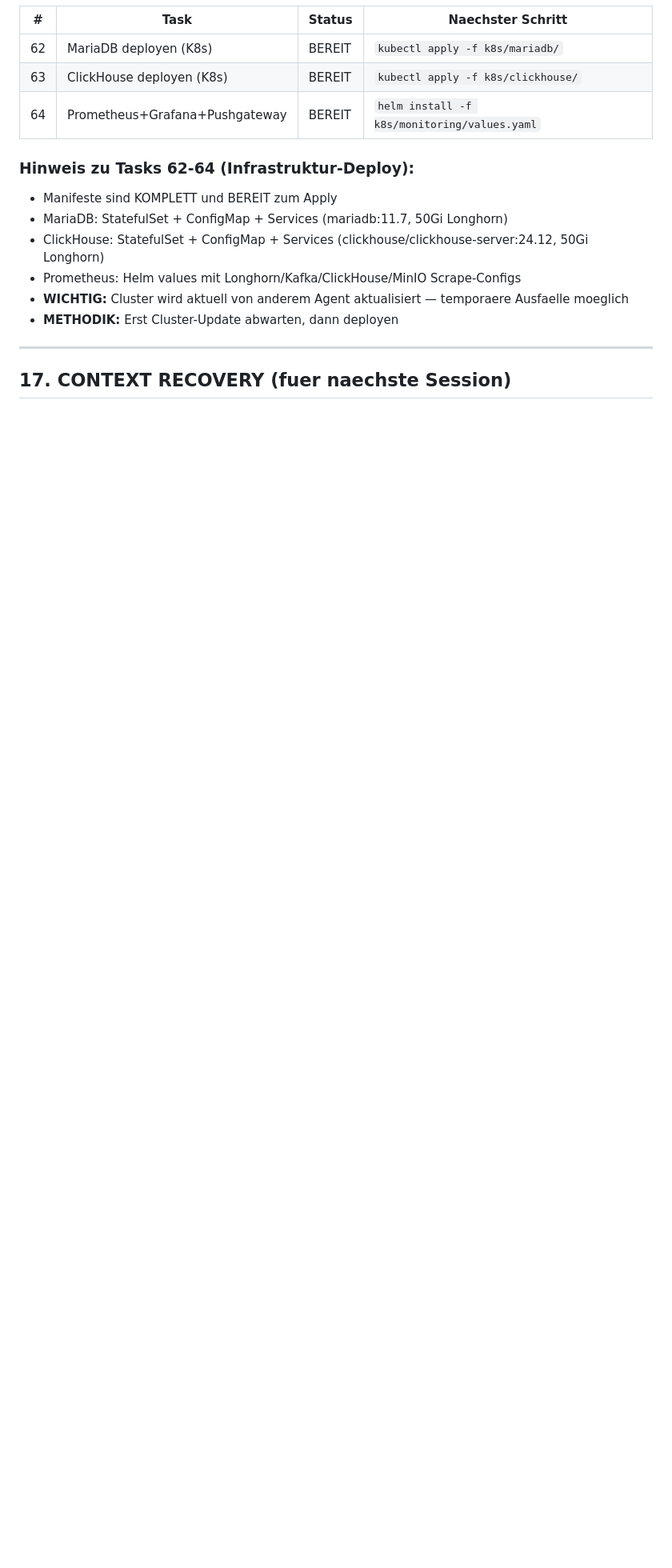
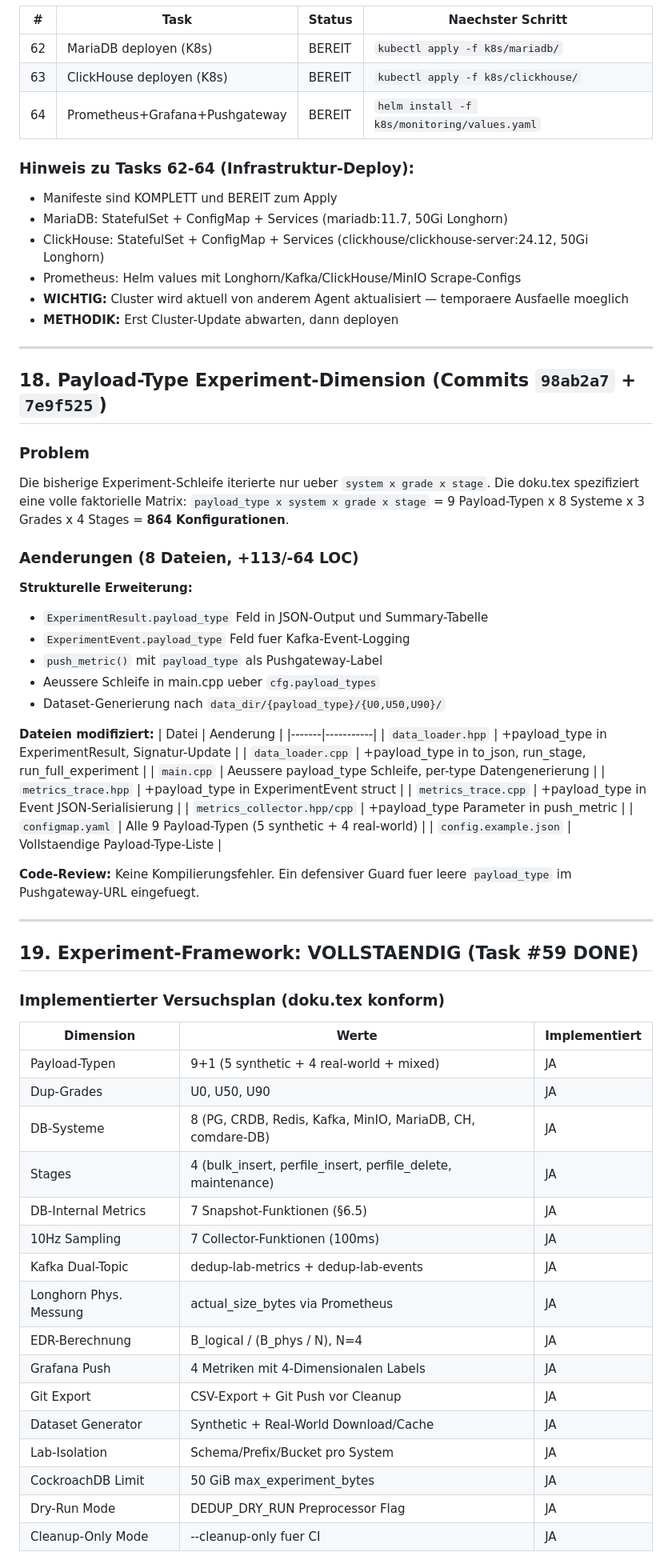
Before and after one commit to BenniProbst/dedup-database-analysis, a Markdown page: sessions/20260218-session-12-security-audit-experiment-redesign.md, the part around one of its changes. Shown at 80% size. GitHub-like rendering; blank space fills up the shorter version.

```diff
--- a/sessions/20260218-session-12-security-audit-experiment-redesign.md
+++ b/sessions/20260218-session-12-security-audit-experiment-redesign.md
@@ -799,4 +799,59 @@ src/cpp/
 
 ---
 
-## 17. CONTEXT RECOVERY (fuer naechste Session)
+## 18. Payload-Type Experiment-Dimension (Commits `98ab2a7` + `7e9f525`)
+
+### Problem
+Die bisherige Experiment-Schleife iterierte nur ueber `system x grade x stage`.
+Die doku.tex spezifiziert eine volle faktorielle Matrix:
+`payload_type x system x grade x stage` = 9 Payload-Typen x 8 Systeme x 3 Grades x 4 Stages = **864 Konfigurationen**.
+
+### Aenderungen (8 Dateien, +113/-64 LOC)
+
+**Strukturelle Erweiterung:**
+- `ExperimentResult.payload_type` Feld in JSON-Output und Summary-Tabelle
+- `ExperimentEvent.payload_type` Feld fuer Kafka-Event-Logging
+- `push_metric()` mit `payload_type` als Pushgateway-Label
+- Aeussere Schleife in main.cpp ueber `cfg.payload_types`
+- Dataset-Generierung nach `data_dir/{payload_type}/{U0,U50,U90}/`
+
+**Dateien modifiziert:**
+| Datei | Aenderung |
+|-------|-----------|
+| `data_loader.hpp` | +payload_type in ExperimentResult, Signatur-Update |
+| `data_loader.cpp` | +payload_type in to_json, run_stage, run_full_experiment |
+| `main.cpp` | Aeussere payload_type Schleife, per-type Datengenerierung |
+| `metrics_trace.hpp` | +payload_type in ExperimentEvent struct |
+| `metrics_trace.cpp` | +payload_type in Event JSON-Serialisierung |
+| `metrics_collector.hpp/cpp` | +payload_type Parameter in push_metric |
+| `configmap.yaml` | Alle 9 Payload-Typen (5 synthetic + 4 real-world) |
+| `config.example.json` | Vollstaendige Payload-Type-Liste |
+
+**Code-Review:** Keine Kompilierungsfehler. Ein defensiver Guard fuer leere
+`payload_type` im Pushgateway-URL eingefuegt.
+
+---
+
+## 19. Experiment-Framework: VOLLSTAENDIG (Task #59 DONE)
+
+### Implementierter Versuchsplan (doku.tex konform)
+
+| Dimension | Werte | Implementiert |
+|-----------|-------|--------------|
+| Payload-Typen | 9+1 (5 synthetic + 4 real-world + mixed) | JA |
+| Dup-Grades | U0, U50, U90 | JA |
+| DB-Systeme | 8 (PG, CRDB, Redis, Kafka, MinIO, MariaDB, CH, comdare-DB) | JA |
+| Stages | 4 (bulk_insert, perfile_insert, perfile_delete, maintenance) | JA |
+| DB-Internal Metrics | 7 Snapshot-Funktionen (§6.5) | JA |
+| 10Hz Sampling | 7 Collector-Funktionen (100ms) | JA |
+| Kafka Dual-Topic | dedup-lab-metrics + dedup-lab-events | JA |
+| Longhorn Phys. Messung | actual_size_bytes via Prometheus | JA |
+| EDR-Berechnung | B_logical / (B_phys / N), N=4 | JA |
+| Grafana Push | 4 Metriken mit 4-Dimensionalen Labels | JA |
+| Git Export | CSV-Export + Git Push vor Cleanup | JA |
+| Dataset Generator | Synthetic + Real-World Download/Cache | JA |
+| Lab-Isolation | Schema/Prefix/Bucket pro System | JA |
+| CockroachDB Limit | 50 GiB max_experiment_bytes | JA |
+| Dry-Run Mode | DEDUP_DRY_RUN Preprocessor Flag | JA |
+| Cleanup-Only Mode | --cleanup-only fuer CI | JA |
+
```
Also changed, not shown: other parts of sessions/20260218-session-12-security-audit-experiment-redesign.md (+69 -14 lines).
